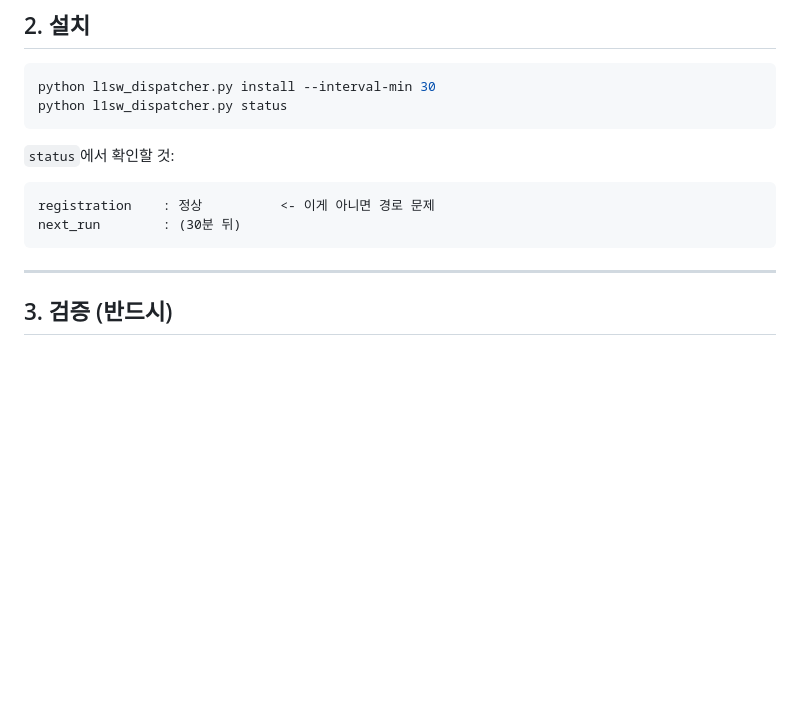
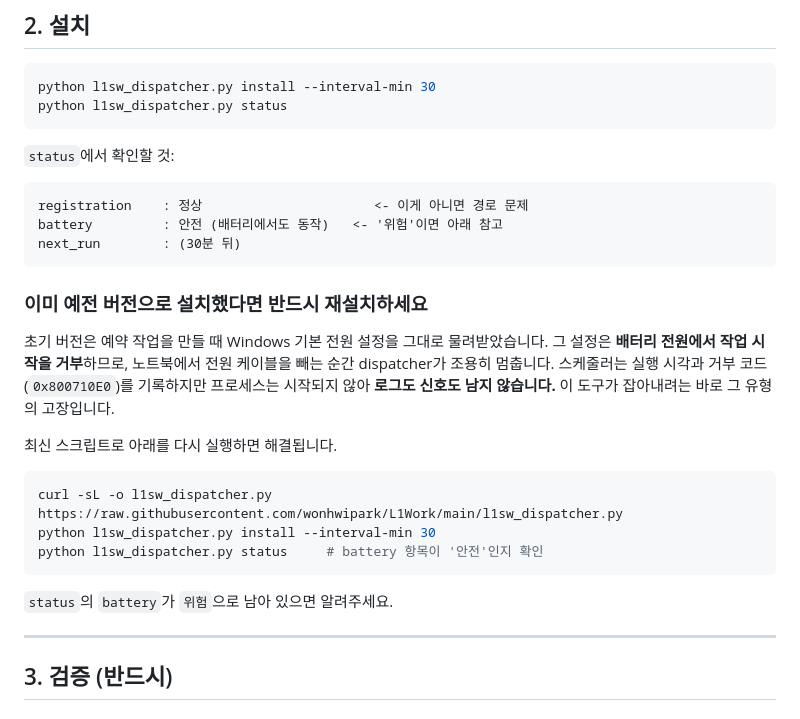
Before and after one commit to wonhwipark/L1Work, a Markdown page: DISPATCHER_SETUP.md, the part around the change. Rendered like a GitHub page; blank space fills up the shorter version.

Commit message:
Add battery-power reinstall warning

````diff
--- a/DISPATCHER_SETUP.md
+++ b/DISPATCHER_SETUP.md
@@ -31,9 +31,28 @@ python l1sw_dispatcher.py status
 `status`에서 확인할 것:
 
 ```text
-registration    : 정상          <- 이게 아니면 경로 문제
+registration    : 정상                      <- 이게 아니면 경로 문제
+battery         : 안전 (배터리에서도 동작)   <- '위험'이면 아래 참고
 next_run        : (30분 뒤)
 ```
+
+### 이미 예전 버전으로 설치했다면 반드시 재설치하세요
+
+초기 버전은 예약 작업을 만들 때 Windows 기본 전원 설정을 그대로 물려받았습니다.
+그 설정은 **배터리 전원에서 작업 시작을 거부**하므로, 노트북에서 전원 케이블을
+빼는 순간 dispatcher가 조용히 멈춥니다. 스케줄러는 실행 시각과 거부 코드
+(`0x800710E0`)를 기록하지만 프로세스는 시작되지 않아 **로그도 신호도 남지
+않습니다.** 이 도구가 잡아내려는 바로 그 유형의 고장입니다.
+
+최신 스크립트로 아래를 다시 실행하면 해결됩니다.
+
+```powershell
+curl -sL -o l1sw_dispatcher.py https://raw.githubusercontent.com/wonhwipark/L1Work/main/l1sw_dispatcher.py
+python l1sw_dispatcher.py install --interval-min 30
+python l1sw_dispatcher.py status     # battery 항목이 '안전'인지 확인
+```
+
+`status`의 `battery`가 `위험`으로 남아 있으면 알려주세요.
 
 ---
 
````
